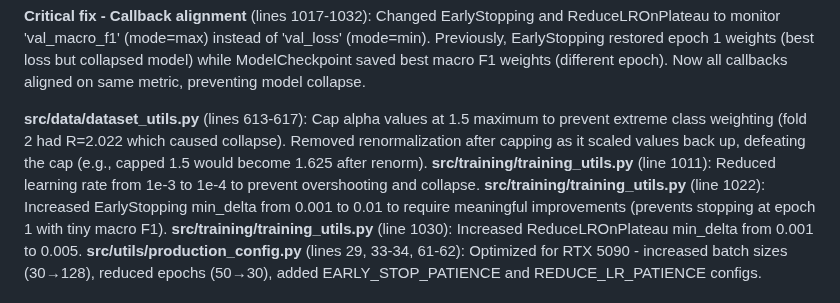
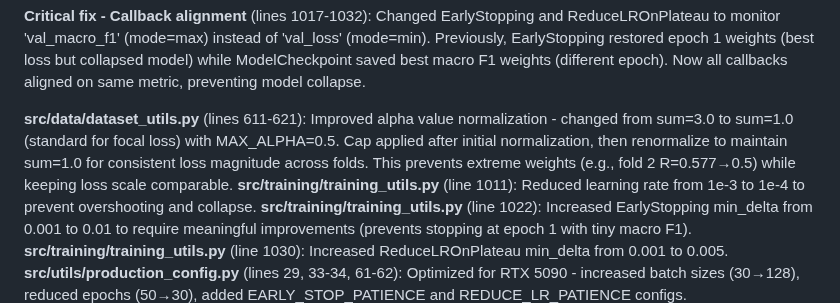
Before and after one commit to rezabasiri/DFUMultiClassification, a Markdown page: tracker.md, the part around the change. Rendered like a GitHub page.

Commit message:
Update tracker: document improved alpha normalization

```diff
--- a/tracker.md
+++ b/tracker.md
@@ -528,7 +528,7 @@ Alpha values verified to be calculated from training class frequencies (not hard
 
 **Critical fix - Callback alignment** (lines 1017-1032): Changed EarlyStopping and ReduceLROnPlateau to monitor 'val_macro_f1' (mode=max) instead of 'val_loss' (mode=min). Previously, EarlyStopping restored epoch 1 weights (best loss but collapsed model) while ModelCheckpoint saved best macro F1 weights (different epoch). Now all callbacks aligned on same metric, preventing model collapse.
 
-**src/data/dataset_utils.py** (lines 613-617): Cap alpha values at 1.5 maximum to prevent extreme class weighting (fold 2 had R=2.022 which caused collapse). Removed renormalization after capping as it scaled values back up, defeating the cap (e.g., capped 1.5 would become 1.625 after renorm).
+**src/data/dataset_utils.py** (lines 611-621): Improved alpha value normalization - changed from sum=3.0 to sum=1.0 (standard for focal loss) with MAX_ALPHA=0.5. Cap applied after initial normalization, then renormalize to maintain sum=1.0 for consistent loss magnitude across folds. This prevents extreme weights (e.g., fold 2 R=0.577→0.5) while keeping loss scale comparable.
 **src/training/training_utils.py** (line 1011): Reduced learning rate from 1e-3 to 1e-4 to prevent overshooting and collapse.
 **src/training/training_utils.py** (line 1022): Increased EarlyStopping min_delta from 0.001 to 0.01 to require meaningful improvements (prevents stopping at epoch 1 with tiny macro F1).
 **src/training/training_utils.py** (line 1030): Increased ReduceLROnPlateau min_delta from 0.001 to 0.005.
```
